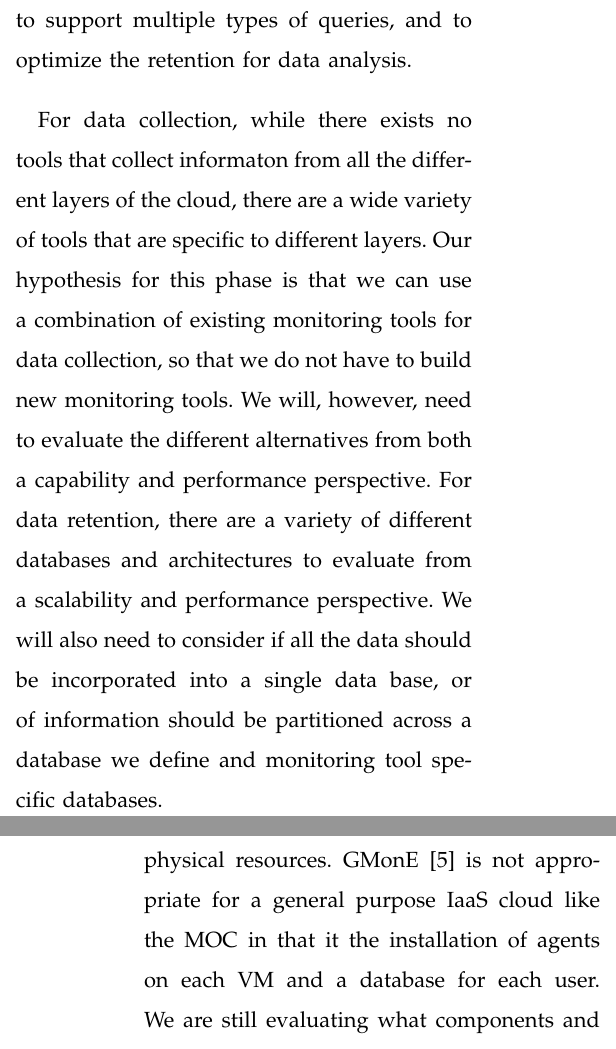
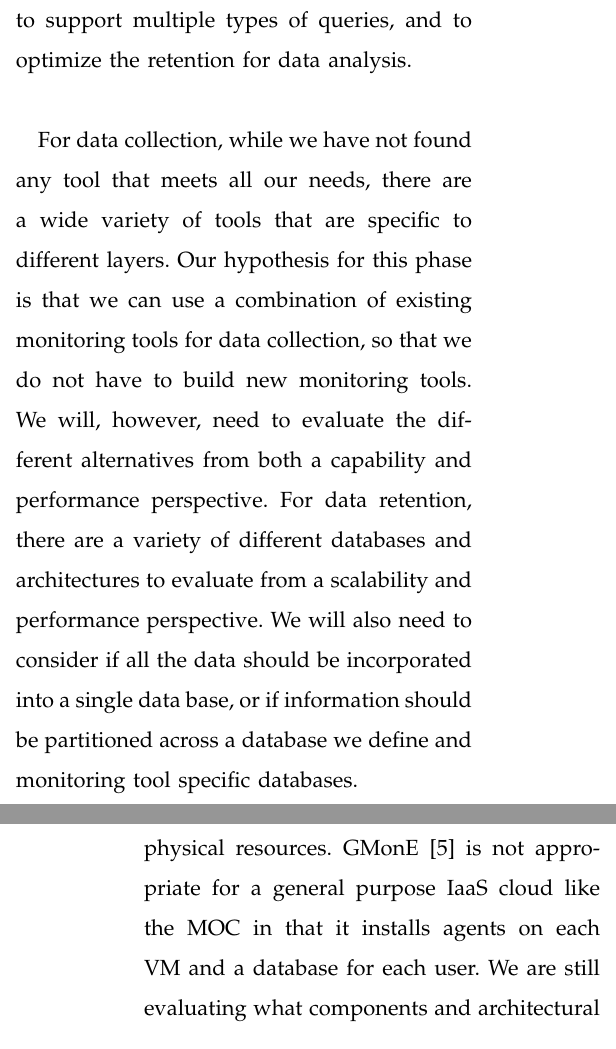
Before and after one commit to qqli/Monitoring-the-Open-Cloud, a LaTeX paper (QingQing-Proposal/paper.tex, which reads LatexShared/Section1-Subsection1-DataCollectionRetention.tex, LatexShared/Section2-Subsection1-DataCollectionRetention.tex): two parts of the columns of pages 2 and 4 of 8, joined at a grey line, cut so that both start at the same text. Compiled offline with LaTeX, dvips and Ghostscript.

Commit message:
- tweaks

```diff
--- a/LatexShared/Section1-Subsection1-DataCollectionRetention.tex
+++ b/LatexShared/Section1-Subsection1-DataCollectionRetention.tex
@@ -8,8 +8,8 @@ Cloud environments are enourmously complicated systems that are composed of seve
 
 The research challenges for this phase are 1) how to collect operational data of the cloud from different sources in a scalable way without impacting the performance of the components being monitored, and 2)  how to retain and update the data in a scalable manner, to support multiple types of queries, and to optimize the retention for data analysis.
 
-For data collection, while there exists no tools that collect informaton from all the different layers of the cloud, there are a wide variety of tools that are specific to different layers.  Our hypothesis for this phase is that we can use a combination of existing monitoring tools for data collection, so that we do not have to build new monitoring tools.  We will, however, need to evaluate the different alternatives from both a capability and performance perspective.
-For data retention, there are a variety of different databases and architectures to evaluate from a scalability and performance perspective.  We will also need to consider if all the data should be incorporated into a single data base, or of information should be partitioned across a database we define and monitoring tool specific databases.
+For data collection, while we have not found any tool that meets all our needs, there are a wide variety of tools that are specific to different layers.  Our hypothesis for this phase is that we can use a combination of existing monitoring tools for data collection, so that we do not have to build new monitoring tools.  We will, however, need to evaluate the different alternatives from both a capability and performance perspective.
+For data retention, there are a variety of different databases and architectures to evaluate from a scalability and performance perspective.  We will also need to consider if all the data should be incorporated into a single data base, or if information should be partitioned across a database we define and monitoring tool specific databases.
 
 %In order to expose the cloud performance characteristics and utilization data to users as well as researchers, we will build a %monitoring platform that can collect and retain the performance and utilization of the cloud. The challenges for this phase %are 1) how to collect operational data of the cloud from different sources in a scalable way without impacting the performance %of the components being monitored, and 2) how to retain the data in a scalable manner and to optimize the retention for data %analysis.
 %
--- a/LatexShared/Section2-Subsection1-DataCollectionRetention.tex
+++ b/LatexShared/Section2-Subsection1-DataCollectionRetention.tex
@@ -6,7 +6,7 @@
 % Since MOC infrastructure relies heavily on OpenStack~\cite{sefraoui2012openstack}, we also plan to investigate monitoring solutions available in OpenStack. Ceilometer~\cite{ceilometer} is OpenStack’s metering solution. It can consume notifications from OpenStack message queue and can poll OpenStack services to get their data. Ceilometer stores its data in MongoDB by default. StackTach~\cite{stacktach} is not directly an OpenStack service, but still an alternative to Ceilometer for metering and billing. It can also consume notifications from OpenStack message queue and store the data to a database. We will also evaluate these two cloud middleware layer monitoring tools in our future studies.
 
 Several research tools have been developed to collect and retain information across all layers of  a cloud~\cite{chaves2011toward,montes2013gmone,povedano2013dargos,alcaraz2015monpaas}.
-The focus of these projects have been on specific end tools for users or administrators of the cloud, while the primary goal of this part of our project is to develop a platform that can be used by a wide variety of tools.   Specific limitations of these tools from a data collection and retention perspective include:  PCMONS~\cite{chaves2011toward}  does not collect information needed to map virtual to physical resources. GMonE~\cite{montes2013gmone} is not appropriate for a general purpose IaaS cloud like the MOC in that it  the installation of agents on each VM and a database for each user.  We are still evaluating what components and architectural elements from DARGOS~\cite{povedano2013dargos} can be used, although there is some concern about the non-scalable database used.
+The focus of these projects have been on specific end tools for users or administrators of the cloud, while the primary goal of this part of our project is to develop a platform that can be used by a wide variety of tools.   Specific limitations of these tools from a data collection and retention perspective include:  PCMONS~\cite{chaves2011toward}  does not collect information needed to map virtual to physical resources. GMonE~\cite{montes2013gmone} is not appropriate for a general purpose IaaS cloud like the MOC in that it installs agents on each VM and a database for each user.  We are still evaluating what components and architectural elements from DARGOS~\cite{povedano2013dargos} can be used, although there is some concern about the non-scalable database used.
 
 Based on the fundamentally different goals we are focused on, we believe that we will not be able to use the full cloud monitoring tools mentioned above, but will instead be using a combination of layer specific monitoring tools.  Specific monitoring tools that we are considering include Nagios, HypericHQ, Lattice, Zenoss, Zabbix, and Sensu~\cite{sandoval2012evaluation,Aceto2013}.  From our initial analysis, it seems clear that no one tool has the necessary combination of properties necessary for the project, and we expect to be using a combination of different tools.
 
```
Also changed, not shown: LatexShared/Section4-Subsection1-DataCollectionRetention.tex (+2 -2 lines).
